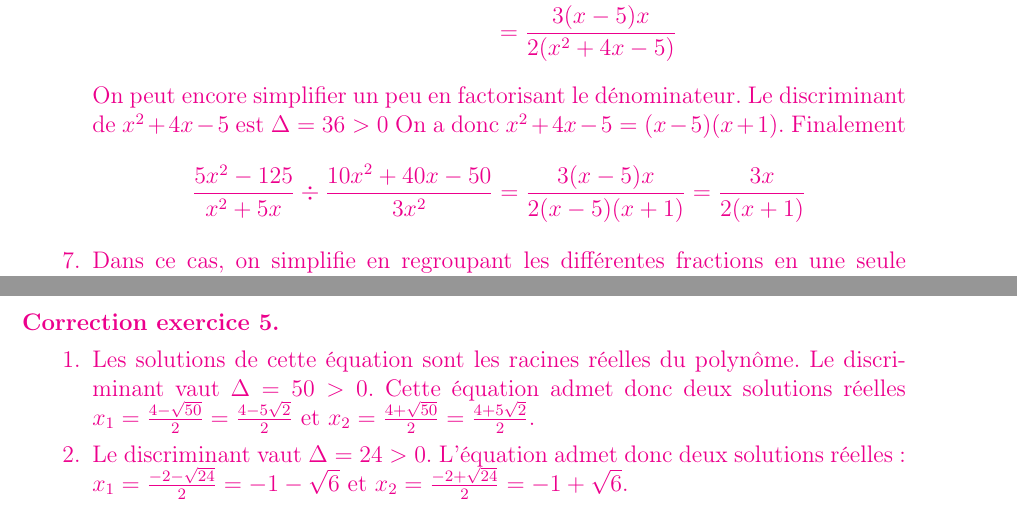
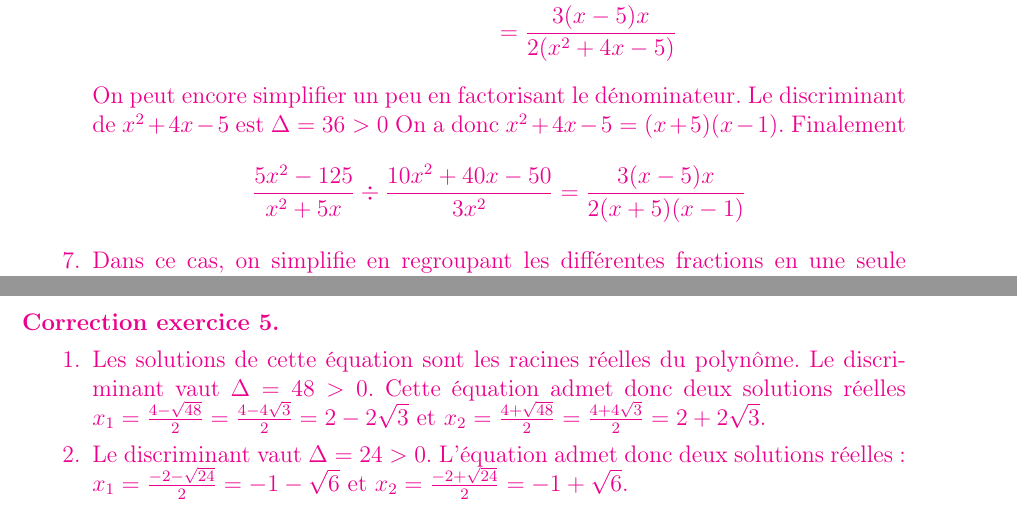
Before and after one commit to gdelay/cours_renforcement_GM3, a LaTeX document (feuille1.tex): two parts of pages 4 and 5 of 6, joined at a grey line, cut so that both start at the same text. Compiled offline with pdfLaTeX.

Commit message:
fixed feuille 1

```diff
--- a/feuille1.tex
+++ b/feuille1.tex
@@ -285,12 +285,11 @@
   \end{align*}
   On peut encore simplifier un peu en factorisant le d\'enominateur.
   Le discriminant de $x^2 + 4x - 5$ est $\Delta = 36 > 0$
-  On a donc $x^2 + 4x - 5 = (x-5)(x+1)$.
+  On a donc $x^2 + 4x - 5 = (x+5)(x-1)$.
   Finalement
   \begin{align*}
     \frac{5x^2 - 125}{x^2 + 5x} \div \frac{10x^2 + 40x - 50}{3x^2}
-    = \frac{3(x-5)x}{2(x-5)(x+1)}
-    = \frac{3x}{2(x+1)}
+    = \frac{3(x-5)x}{2(x+5)(x-1)}
   \end{align*}
 
 \item Dans ce cas, on simplifie en regroupant les diff\'erentes fractions en une seule fraction.
@@ -355,11 +354,11 @@
   $\qquad$
 \begin{enumerate}
 \item Les solutions de cette \'equation sont les racines r\'eelles du polyn\^ome.
-  Le discriminant vaut $\Delta = 50 > 0$.
+  Le discriminant vaut $\Delta = 48 > 0$.
   Cette \'equation admet donc deux solutions r\'eelles
-  $x_1 = \frac{4 - \sqrt{50}}{2} = \frac{4 - 5\sqrt{2}}{2}$
+  $x_1 = \frac{4 - \sqrt{48}}{2} = \frac{4 - 4\sqrt{3}}{2} = 2 - 2\sqrt{3}$
   et
-  $x_2 = \frac{4 + \sqrt{50}}{2} = \frac{4 + 5\sqrt{2}}{2}$.
+  $x_2 = \frac{4 + \sqrt{48}}{2} = \frac{4 + 4\sqrt{3}}{2} = 2 + 2\sqrt{3}$.
 \item Le discriminant vaut $\Delta = 24 > 0$.
   L'\'equation admet donc deux solutions r\'eelles:
   $x_1 = \frac{-2 - \sqrt{24}}{2} = -1 - \sqrt{6}$
```
Also changed, not shown: feuille1.pdf, feuille1.tex (4 more changed lines).
